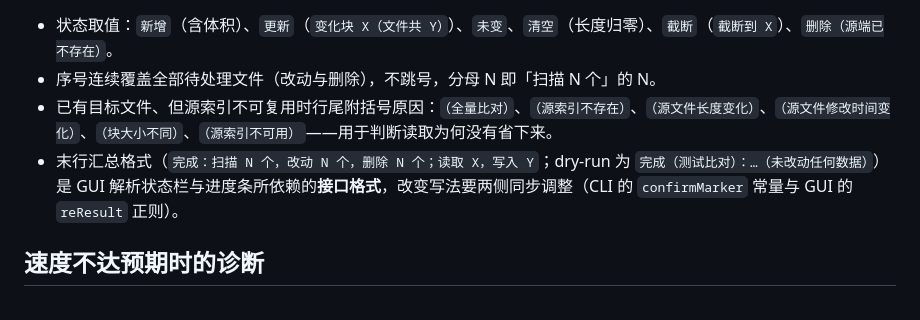
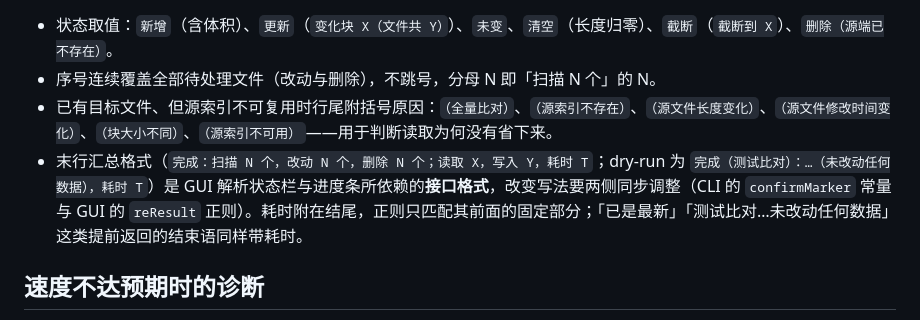
Before and after one commit to DXVE/blocksync, a Markdown page: wiki/常见问题.md, the part around the change. GitHub-like rendering.

```diff
--- a/wiki/常见问题.md
+++ b/wiki/常见问题.md
@@ -33,7 +33,7 @@
 - 状态取值：`新增`（含体积）、`更新`（`变化块 X（文件共 Y）`）、`未变`、`清空`（长度归零）、`截断`（`截断到 X`）、`删除（源端已不存在）`。
 - 序号连续覆盖全部待处理文件（改动与删除），不跳号，分母 N 即「扫描 N 个」的 N。
 - 已有目标文件、但源索引不可复用时行尾附括号原因：`（全量比对）`、`（源索引不存在）`、`（源文件长度变化）`、`（源文件修改时间变化）`、`（块大小不同）`、`（源索引不可用）`——用于判断读取为何没有省下来。
-- 末行汇总格式（`完成：扫描 N 个，改动 N 个，删除 N 个；读取 X，写入 Y`；dry-run 为 `完成（测试比对）：…（未改动任何数据）`）是 GUI 解析状态栏与进度条所依赖的**接口格式**，改变写法要两侧同步调整（CLI 的 `confirmMarker` 常量与 GUI 的 `reResult` 正则）。
+- 末行汇总格式（`完成：扫描 N 个，改动 N 个，删除 N 个；读取 X，写入 Y，耗时 T`；dry-run 为 `完成（测试比对）：…（未改动任何数据），耗时 T`）是 GUI 解析状态栏与进度条所依赖的**接口格式**，改变写法要两侧同步调整（CLI 的 `confirmMarker` 常量与 GUI 的 `reResult` 正则）。耗时附在结尾，正则只匹配其前面的固定部分；「已是最新」「测试比对…未改动任何数据」这类提前返回的结束语同样带耗时。
 
 ## 速度不达预期时的诊断
 
```
Also changed, not shown: README.md (+9 -3 lines), wiki/图形界面.md (+3 -5 lines), blocksync-cli.png (added), blocksync-ui-done.png (deleted), blocksync-ui.png, 4 other files.
